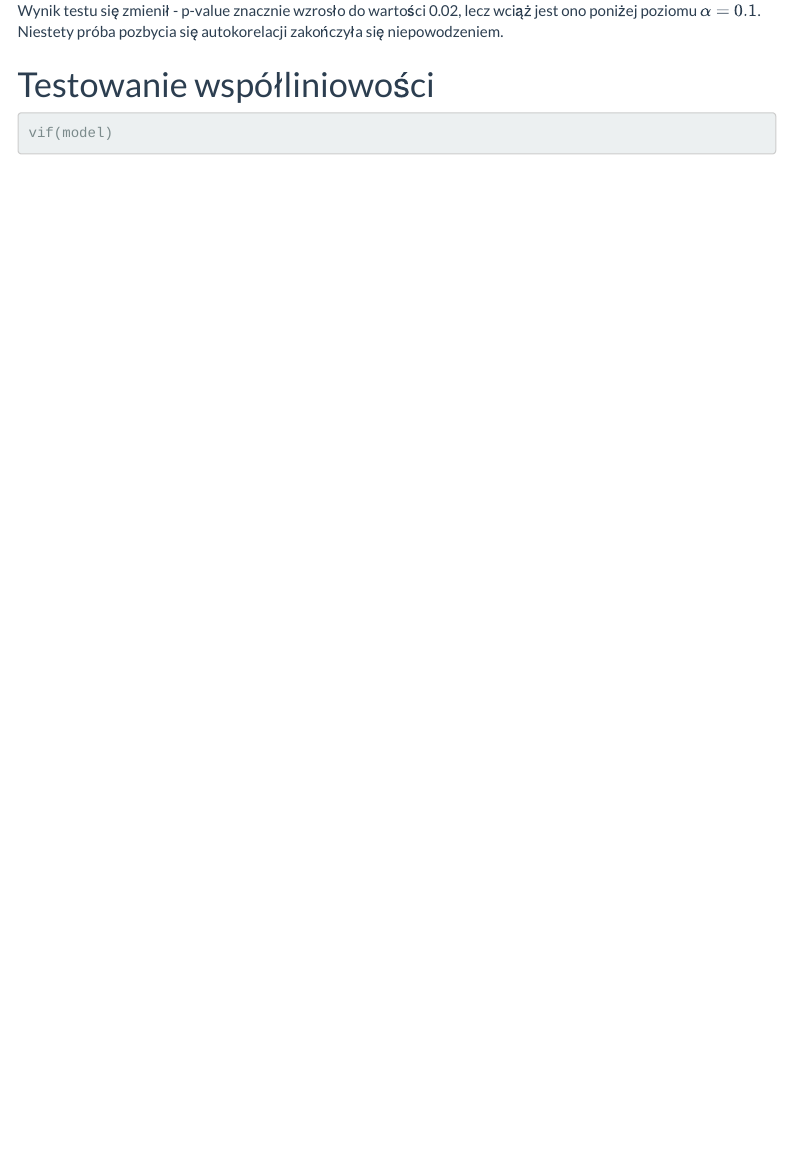
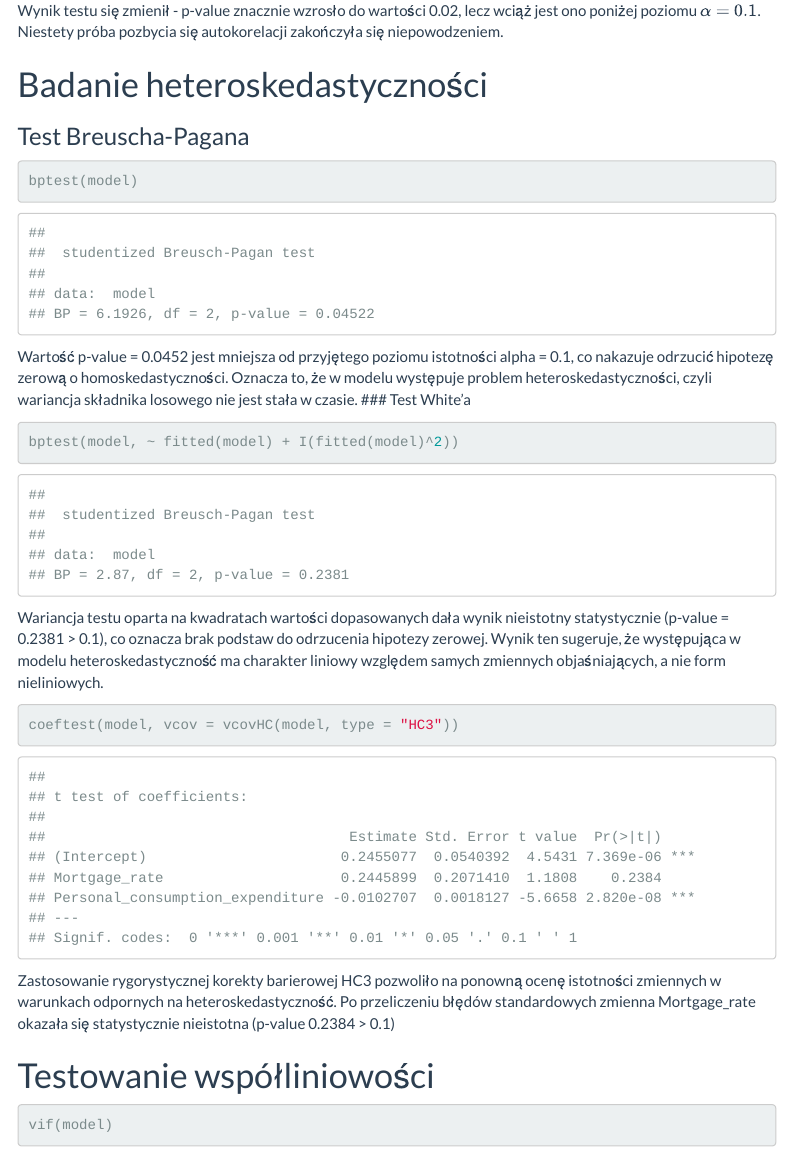
Before and after one commit to JR-agh/Nowak_Rybak_projekt, an R Markdown document (Nowak_Rybak_projekt.Rmd): the page in a window 1100 px wide, from 11940 px down. Rendered offline with R 4.5, knitr and Pandoc, with nearby package versions; some code elsewhere in the file could not run offline; menus at the side of the page are left out.

Commit message:
badanie heteroskedastyczności

````diff
--- a/Nowak_Rybak_projekt.Rmd
+++ b/Nowak_Rybak_projekt.Rmd
@@ -291,6 +292,26 @@ bgtest(model2, order = 12)
 
 Wynik testu się zmienił - p-value znacznie wzrosło do wartości 0.02, lecz wciąż jest ono poniżej poziomu $\alpha = 0.1$. Niestety próba pozbycia się autokorelacji zakończyła się niepowodzeniem.
 
+
+# Badanie heteroskedastyczności
+
+### Test Breuscha-Pagana
+
+```{r}
+bptest(model)
+```
+Wartość p-value = 0.0452 jest mniejsza od przyjętego poziomu istotności alpha = 0.1, co nakazuje odrzucić hipotezę zerową o homoskedastyczności. Oznacza to, że w modelu występuje problem heteroskedastyczności, czyli wariancja składnika losowego nie jest stała w czasie.
+### Test White'a
+```{r}
+bptest(model, ~ fitted(model) + I(fitted(model)^2))
+```
+Wariancja testu oparta na kwadratach wartości dopasowanych dała wynik nieistotny statystycznie (p-value = 0.2381 > 0.1), co oznacza brak podstaw do odrzucenia hipotezy zerowej. Wynik ten sugeruje, że występująca w modelu heteroskedastyczność ma charakter liniowy względem samych zmiennych objaśniających, a nie form nieliniowych.
+```{r}
+coeftest(model, vcov = vcovHC(model, type = "HC3"))
+```
+
+Zastosowanie rygorystycznej korekty barierowej HC3 pozwoliło na ponowną ocenę istotności zmiennych w warunkach odpornych na heteroskedastyczność. Po przeliczeniu błędów standardowych zmienna Mortgage_rate okazała się statystycznie nieistotna (p-value 0.2384 > 0.1)
+
 # Testowanie współliniowości
 ```{r}
 vif(model)
````
Also changed, not shown: Nowak_Rybak_projekt.Rmd (1 more changed lines).
